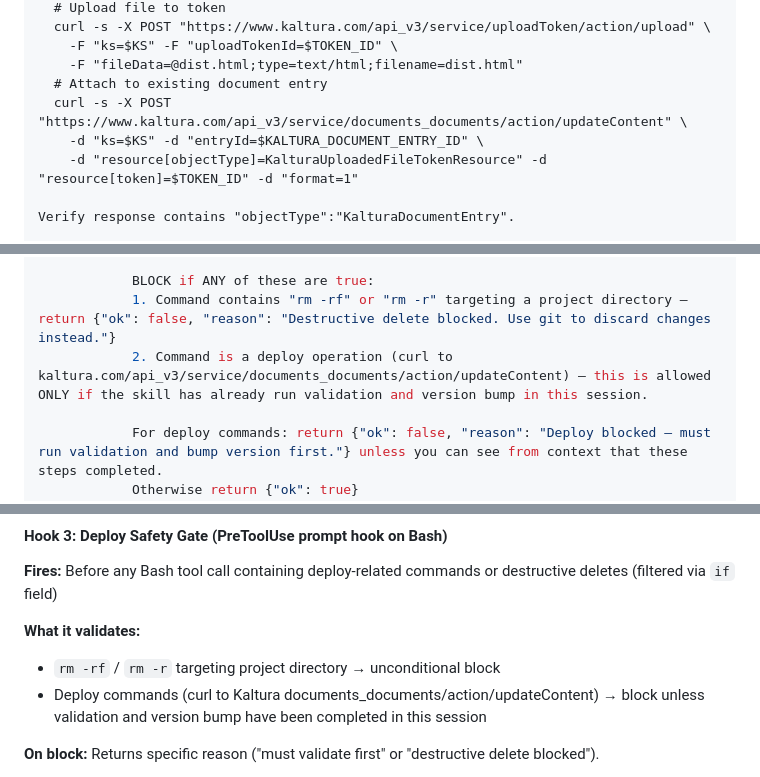
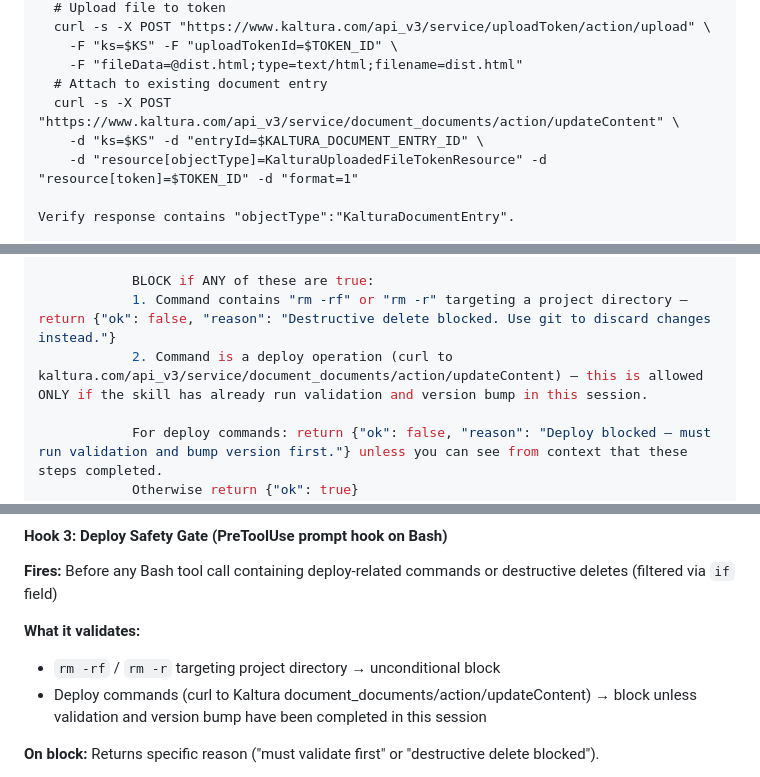
Before and after one commit to kaltura/avatar-presentation-skill, a Markdown page: MVP_SKILL_ARCHITECTURE.md, 3 parts joined by grey strips. Rendered like a GitHub page.

```diff
--- a/MVP_SKILL_ARCHITECTURE.md
+++ b/MVP_SKILL_ARCHITECTURE.md
@@ -1920,7 +1920,7 @@ Execute:
     -F "ks=$KS" -F "uploadTokenId=$TOKEN_ID" \
     -F "fileData=@dist.html;type=text/html;filename=dist.html"
   # Attach to existing document entry
-  curl -s -X POST "https://www.kaltura.com/api_v3/service/documents_documents/action/updateContent" \
+  curl -s -X POST "https://www.kaltura.com/api_v3/service/document_documents/action/updateContent" \
     -d "ks=$KS" -d "entryId=$KALTURA_DOCUMENT_ENTRY_ID" \
     -d "resource[objectType]=KalturaUploadedFileTokenResource" -d "resource[token]=$TOKEN_ID" -d "format=1"
 
@@ -2040,7 +2040,7 @@ hooks:
 
             BLOCK if ANY of these are true:
             1. Command contains "rm -rf" or "rm -r" targeting a project directory — return {"ok": false, "reason": "Destructive delete blocked. Use git to discard changes instead."}
-            2. Command is a deploy operation (curl to kaltura.com/api_v3/service/documents_documents/action/updateContent) — this is allowed ONLY if the skill has already run validation and version bump in this session.
+            2. Command is a deploy operation (curl to kaltura.com/api_v3/service/document_documents/action/updateContent) — this is allowed ONLY if the skill has already run validation and version bump in this session.
 
             For deploy commands: return {"ok": false, "reason": "Deploy blocked — must run validation and bump version first."} unless you can see from context that these steps completed.
             Otherwise return {"ok": true}
@@ -2125,7 +2125,7 @@ hooks:
 
 **What it validates:**
 - `rm -rf` / `rm -r` targeting project directory → unconditional block
-- Deploy commands (curl to Kaltura documents_documents/action/updateContent) → block unless validation and version bump have been completed in this session
+- Deploy commands (curl to Kaltura document_documents/action/updateContent) → block unless validation and version bump have been completed in this session
 
 **On block:** Returns specific reason ("must validate first" or "destructive delete blocked").
 
```
Also changed, not shown: skills/avatar-deck/SKILL.md (+14 -30 lines).
